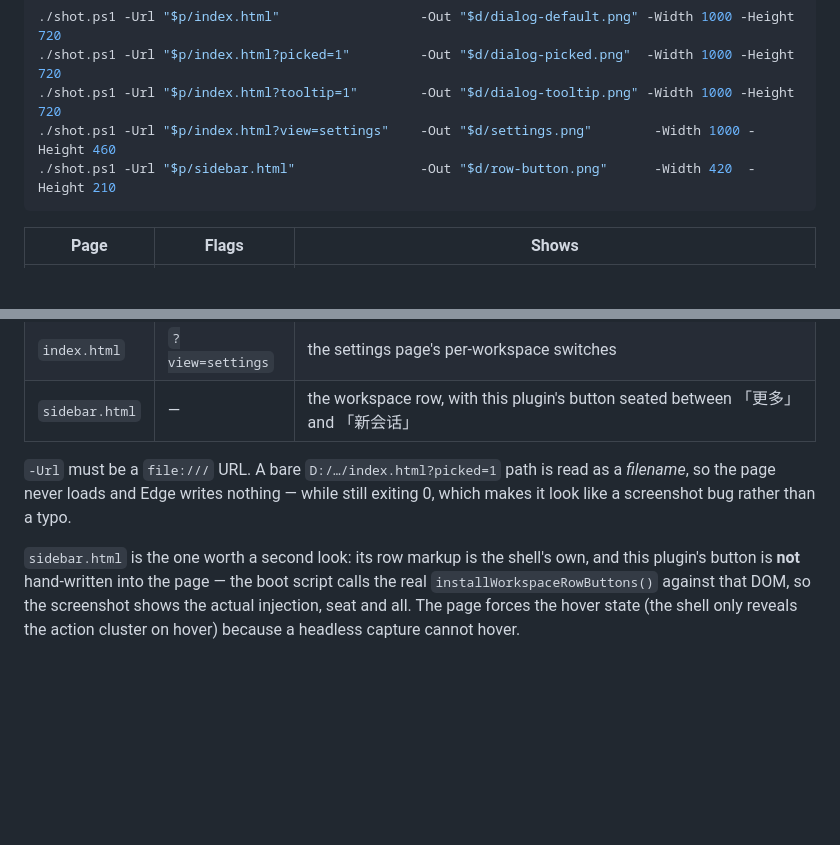
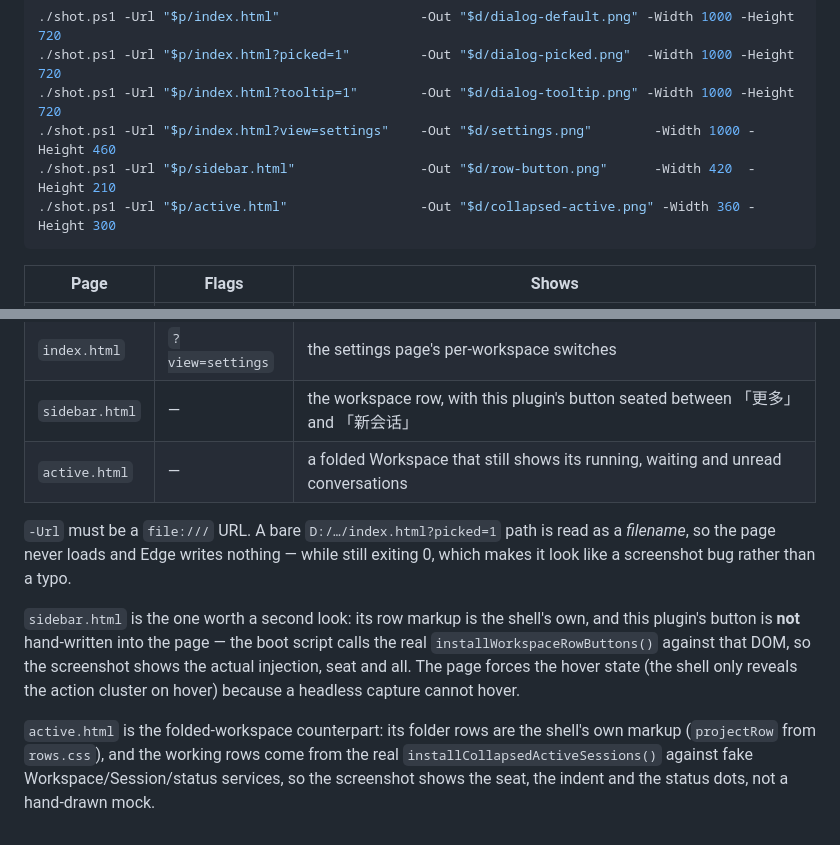
Before and after one commit to Sen70s/dsh-workspace-plus, a Markdown page: tools/preview/README.md, 2 parts joined by grey strips. Rendered like a GitHub page; blank space fills up the shorter version.

````diff
--- a/tools/preview/README.md
+++ b/tools/preview/README.md
@@ -122,6 +122,7 @@ $d = "D:/plugins/dsh/dsh-workspaceplus/docs"
 ./shot.ps1 -Url "$p/index.html?tooltip=1"        -Out "$d/dialog-tooltip.png" -Width 1000 -Height 720
 ./shot.ps1 -Url "$p/index.html?view=settings"    -Out "$d/settings.png"        -Width 1000 -Height 460
 ./shot.ps1 -Url "$p/sidebar.html"                -Out "$d/row-button.png"      -Width 420  -Height 210
+./shot.ps1 -Url "$p/active.html"                 -Out "$d/collapsed-active.png" -Width 360 -Height 300
 ```
 
 | Page | Flags | Shows |
@@ -131,6 +132,7 @@ $d = "D:/plugins/dsh/dsh-workspaceplus/docs"
 | `index.html` | `?tooltip=1` | the shield badge's warning bubble |
 | `index.html` | `?view=settings` | the settings page's per-workspace switches |
 | `sidebar.html` | — | the workspace row, with this plugin's button seated between 「更多」and 「新会话」 |
+| `active.html` | — | a folded Workspace that still shows its running, waiting and unread conversations |
 
 `-Url` must be a `file:///` URL. A bare `D:/…/index.html?picked=1` path is read
 as a *filename*, so the page never loads and Edge writes nothing — while still
@@ -142,3 +144,9 @@ calls the real `installWorkspaceRowButtons()` against that DOM, so the screensho
 shows the actual injection, seat and all. The page forces the hover state (the
 shell only reveals the action cluster on hover) because a headless capture cannot
 hover.
+
+`active.html` is the folded-workspace counterpart: its folder rows are the shell's
+own markup (`projectRow` from `rows.css`), and the working rows come from the real
+`installCollapsedActiveSessions()` against fake Workspace/Session/status services,
+so the screenshot shows the seat, the indent and the status dots, not a hand-drawn
+mock.
````
Also changed, not shown: README.md (+48 -7 lines), docs/collapsed-active.png (added), docs/settings.png, 7 other files.
